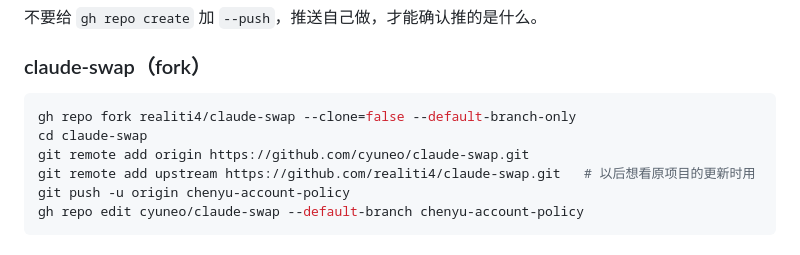
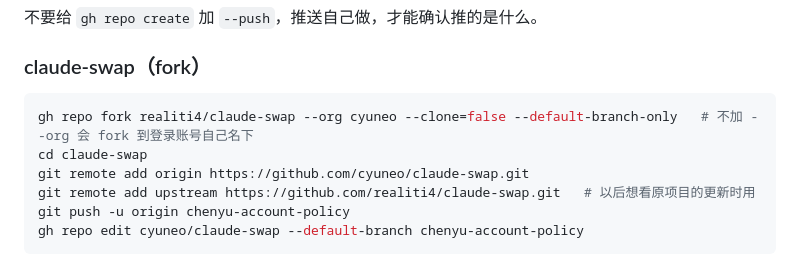
Before and after one commit to cyuneo/cswap-suite, a Markdown page: docs/PUBLISHING.md, the part around the change. Rendered like a GitHub page.

Commit message:
PUBLISHING.md: fork into the cyuneo organization
Co-Authored-By: Claude Opus 5.5 <noreply@anthropic.com>

````diff
--- a/docs/PUBLISHING.md
+++ b/docs/PUBLISHING.md
@@ -66,7 +66,7 @@ git push -u origin main
 ### claude-swap（fork）
 
 ```bash
-gh repo fork realiti4/claude-swap --clone=false --default-branch-only
+gh repo fork realiti4/claude-swap --org cyuneo --clone=false --default-branch-only   # 不加 --org 会 fork 到登录账号自己名下
 cd claude-swap
 git remote add origin https://github.com/cyuneo/claude-swap.git
 git remote add upstream https://github.com/realiti4/claude-swap.git   # 以后想看原项目的更新时用
````
